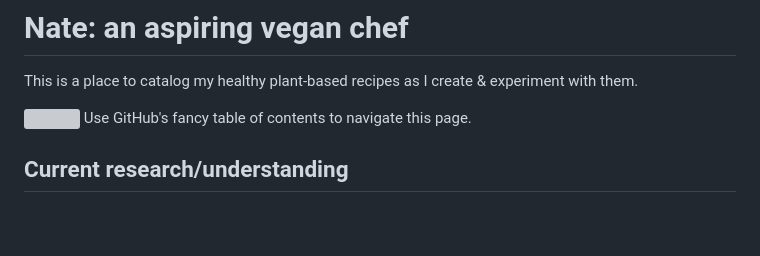
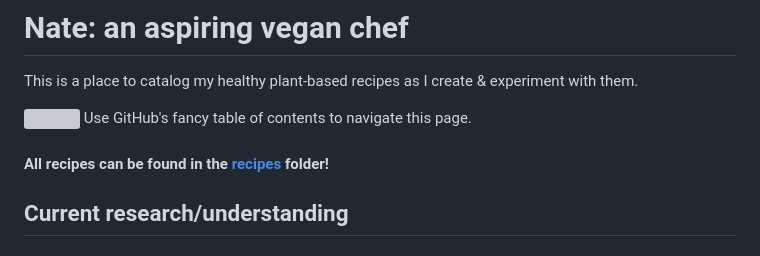
Before and after one commit to nate-thegrate/vegan-chef, a Markdown page: README.md, the part around the change. Rendered like a GitHub page; blank space fills up the shorter version; grey boxes are pictures that could not be loaded.

Commit message:
add recipes folder link

```diff
--- a/README.md
+++ b/README.md
@@ -3,6 +3,8 @@
 This is a place to catalog my healthy plant-based recipes as I create &amp; experiment with them.
 
 <img src="source_code/contents.svg"> Use GitHub's fancy table of contents to navigate this page.
+
+#### All recipes can be found in the [recipes](recipes/) folder!
 
 ## Current research/understanding
 
```
